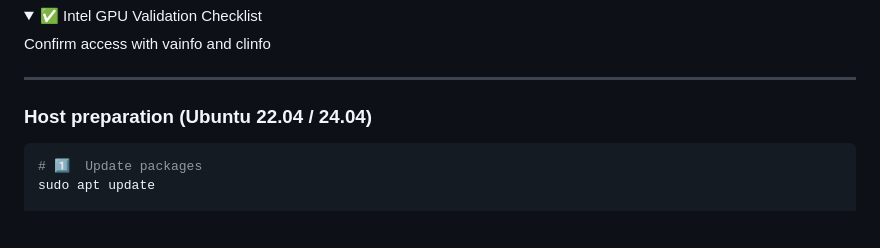
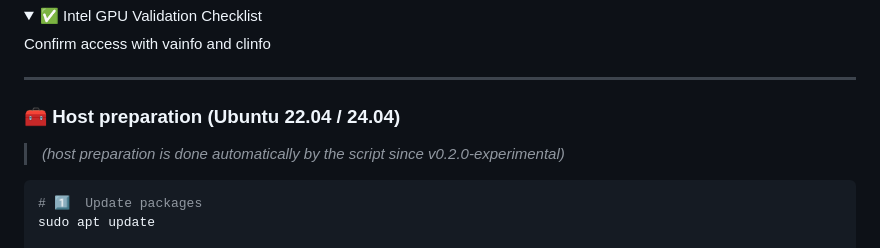
Before and after one commit to n8n-io/self-hosted-ai-starter-kit, a Markdown page: README.md, the part around the change. GitHub-like rendering; folded sections open; blank space fills up the shorter version.

Commit message:
Update README.md
### 🧰 Host preparation (Ubuntu 22.04 / 24.04)

> _(host preparation is done automatically by the script since v0.2.0-experimental)_

````diff
--- a/README.md
+++ b/README.md
@@ -145,7 +145,9 @@ Confirm access with vainfo and clinfo
 
 ---
 
-###  Host preparation (Ubuntu 22.04 / 24.04)
+### 🧰 Host preparation (Ubuntu 22.04 / 24.04)
+
+> _(host preparation is done automatically by the script since v0.2.0-experimental)_
 
 ```bash
 # 1️⃣  Update packages
````
